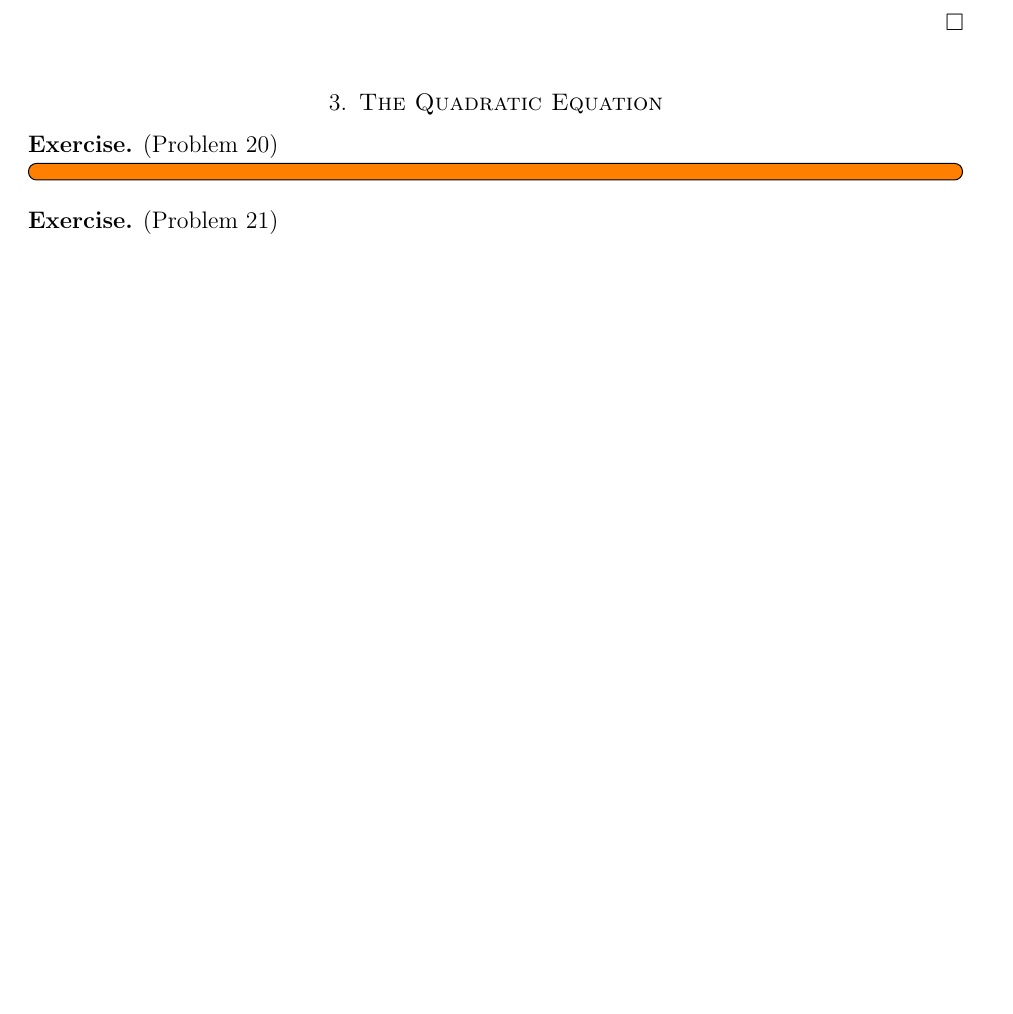
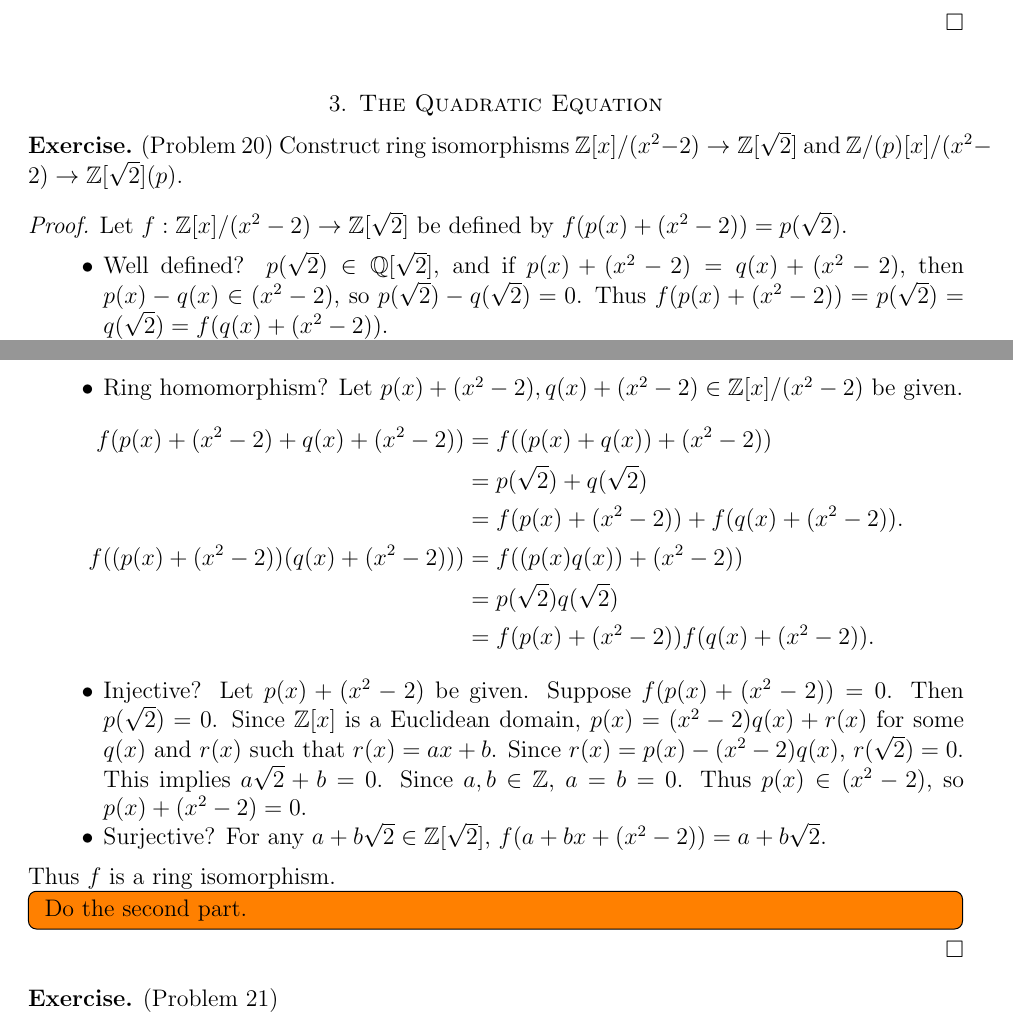
Before and after one commit to hidenori-shinohara/courses, a LaTeX paper (math601/10-9/math601-10-9.tex): part of page 2 of 4 before the commit and two parts of pages 2 and 3 of 5 after it, the two joined at a grey line, cut so that both start at the same text, the shorter picture padded with empty space. Compiled offline with pdfLaTeX.

Commit message:
Finish the first part of Problem 20

```diff
--- a/math601/10-9/math601-10-9.tex
+++ b/math601/10-9/math601-10-9.tex
@@ -166,9 +166,49 @@ $ $
 \section{The Quadratic Equation}
 
 \begin{exer}{(Problem 20)}
+  Construct ring isomorphisms $\mathbb{Z}[x]/(x^2 - 2) \rightarrow \mathbb{Z}[\sqrt{2}]$ and $\mathbb{Z}/(p)[x]/(x^2 - 2) \rightarrow \mathbb{Z}[\sqrt{2}](p)$.
+\end{exer}
+
+\begin{proof}
+  Let $f: \mathbb{Z}[x]/(x^2 - 2) \rightarrow \mathbb{Z}[\sqrt{2}]$ be defined by $f(p(x) + (x^2 - 2)) = p(\sqrt{2})$.
+  \begin{itemize}
+    \item
+      Well defined?
+      $p(\sqrt{2}) \in \mathbb{Q}[\sqrt{2}]$, and if $p(x) + (x^2 - 2) = q(x) + (x^2 - 2)$, then $p(x) - q(x) \in (x^2 - 2)$, so $p(\sqrt{2}) - q(\sqrt{2}) = 0$.
+      Thus $f(p(x) + (x^2 - 2)) = p(\sqrt{2}) = q(\sqrt{2}) = f(q(x) + (x^2 - 2))$.
+    \item
+      Ring homomorphism?
+      Let $p(x) + (x^2 - 2), q(x) + (x^2 - 2) \in \mathbb{Z}[x]/(x^2 - 2)$ be given.
+      \begin{align*}
+        f(p(x) + (x^2 - 2) + q(x) + (x^2 - 2))
+          &= f((p(x) + q(x)) + (x^2 - 2)) \\
+          &= p(\sqrt{2}) + q(\sqrt{2}) \\
+          &= f(p(x) + (x^2 - 2)) + f(q(x) + (x^2 - 2)). \\
+        f((p(x) + (x^2 - 2))(q(x) + (x^2 - 2)))
+          &= f((p(x)q(x)) + (x^2 - 2)) \\
+          &= p(\sqrt{2})q(\sqrt{2}) \\
+          &= f(p(x) + (x^2 - 2))f(q(x) + (x^2 - 2)).
+      \end{align*}
+    \item
+      Injective?
+      Let $p(x) + (x^2 - 2)$ be given.
+      Suppose $f(p(x) + (x^2 - 2)) = 0$.
+      Then $p(\sqrt{2}) = 0$.
+      Since $\mathbb{Z}[x]$ is a Euclidean domain, $p(x) = (x^2 - 2)q(x) + r(x)$ for some $q(x)$ and $r(x)$ such that $r(x) = ax + b$.
+      Since $r(x) = p(x) - (x^2 - 2)q(x)$, $r(\sqrt{2}) = 0$.
+      This implies $a\sqrt{2} + b = 0$.
+      Since $a, b \in \mathbb{Z}$, $a = b = 0$.
+      Thus $p(x) \in (x^2 - 2)$, so $p(x) + (x^2 - 2) = 0$.
+    \item
+      Surjective?
+      For any $a + b\sqrt{2} \in \mathbb{Z}[\sqrt{2}]$, $f(a + bx + (x^2 - 2)) = a + b\sqrt{2}$.
+  \end{itemize}
+  Thus $f$ is a ring isomorphism.
+
   \todo[inline]{
+    Do the second part.
   }
-\end{exer}
+\end{proof}
 
 \begin{exer}{(Problem 21)}
   \todo[inline]{
```
Also changed, not shown: math601/10-9/math601-10-9.pdf.
